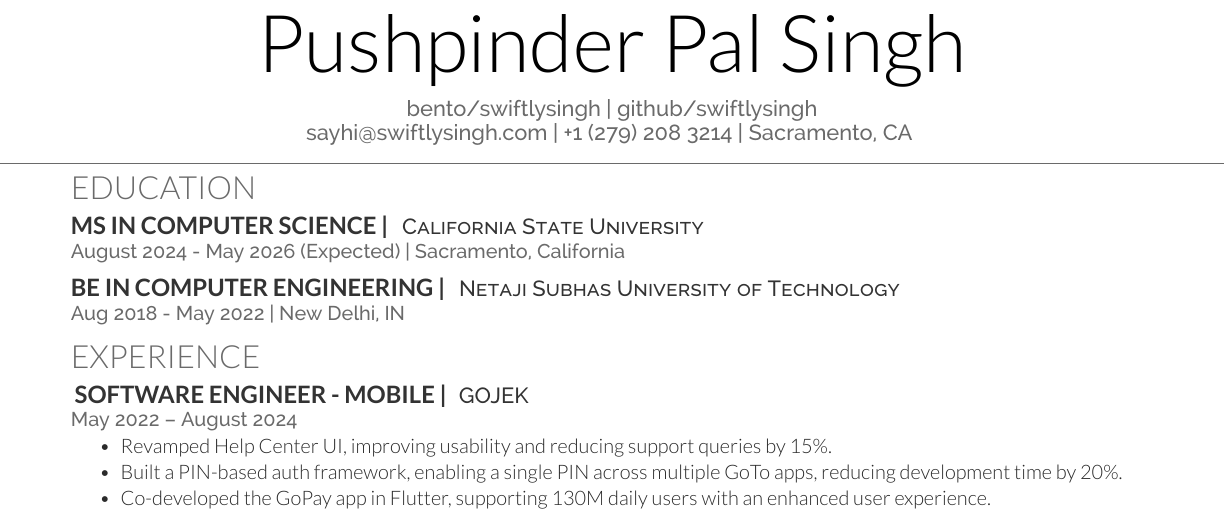
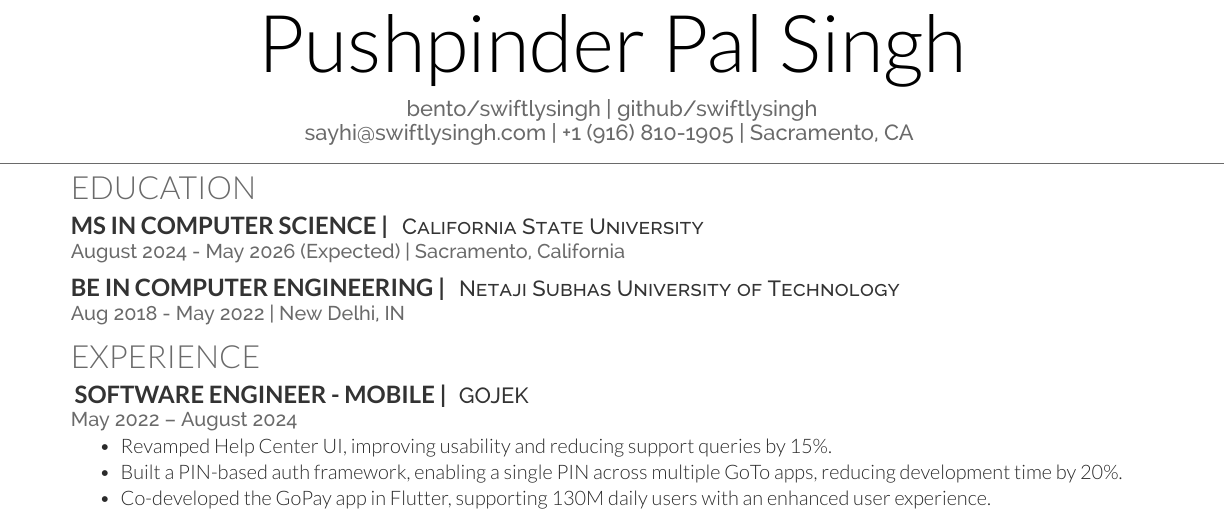
Before and after one commit to swiftlysingh/Automated-Tex-Resume, a LaTeX CV (main.tex): part of the page, cut so that both start at the same text. Compiled offline with XeLaTeX.

Commit message:
Update main.tex

```diff
--- a/main.tex
+++ b/main.tex
@@ -60,7 +60,7 @@
 %%%%%%%%%%%%%%%%%%%%%%%%%%%%%%%%%%%%%%
 \namesection{}{Pushpinder Pal Singh}{
 \urlstyle{same}\href{https://bento.me/swiftlysingh}{bento/swiftlysingh} | \href{https://github.com/swiftlysingh}{github/swiftlysingh}\\
-\href{mailto:sayhi@swiftlysingh.com}{sayhi@swiftlysingh.com} | +1 (279) 208 3214 | Sacramento, CA
+\href{mailto:sayhi@swiftlysingh.com}{sayhi@swiftlysingh.com} | +1 (916) 810-1905 | Sacramento, CA
 }
 
 %%%%%%%%%%%%%%%%%%%%%%%%%%%%%%%%%%%%%%
```
